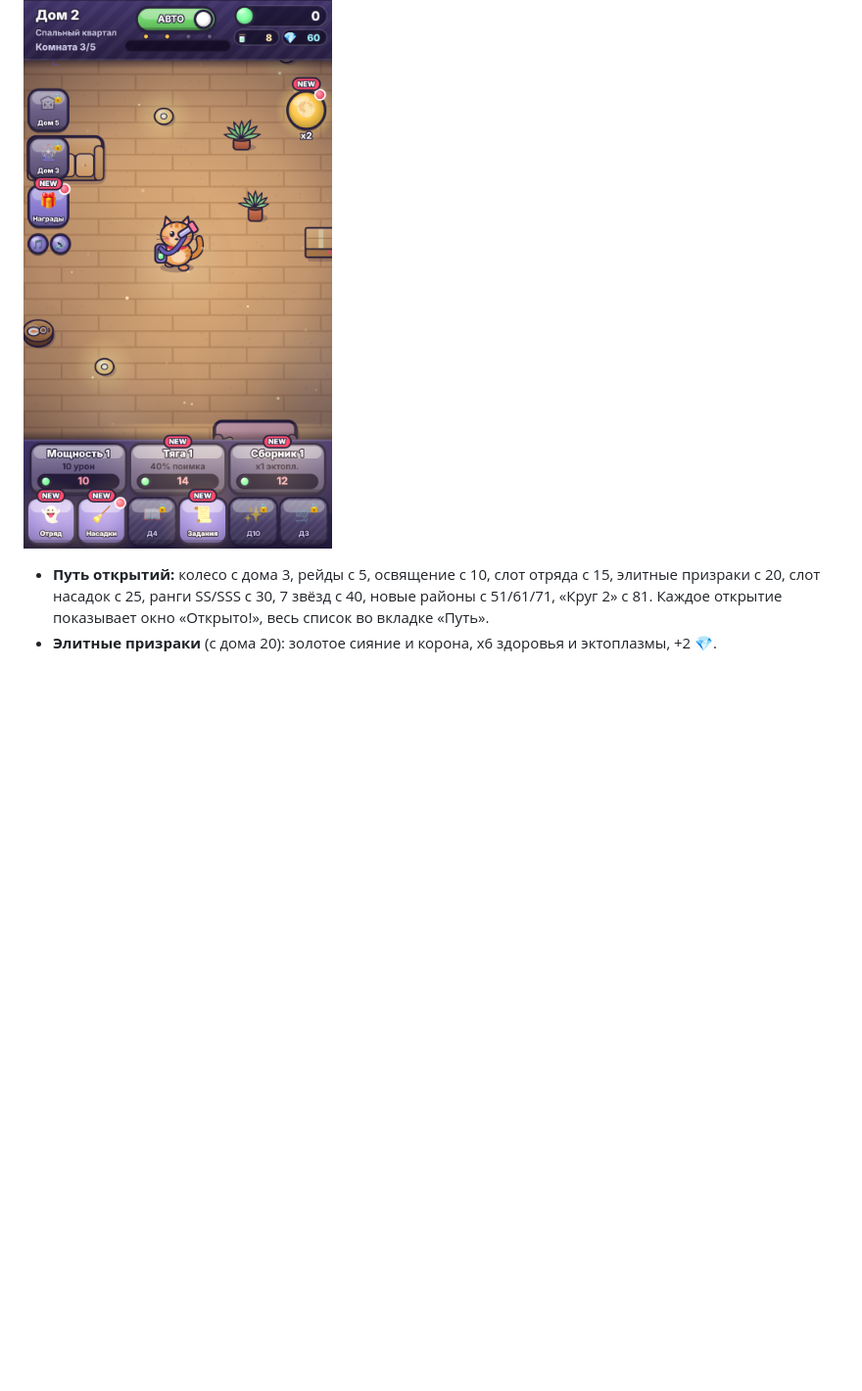
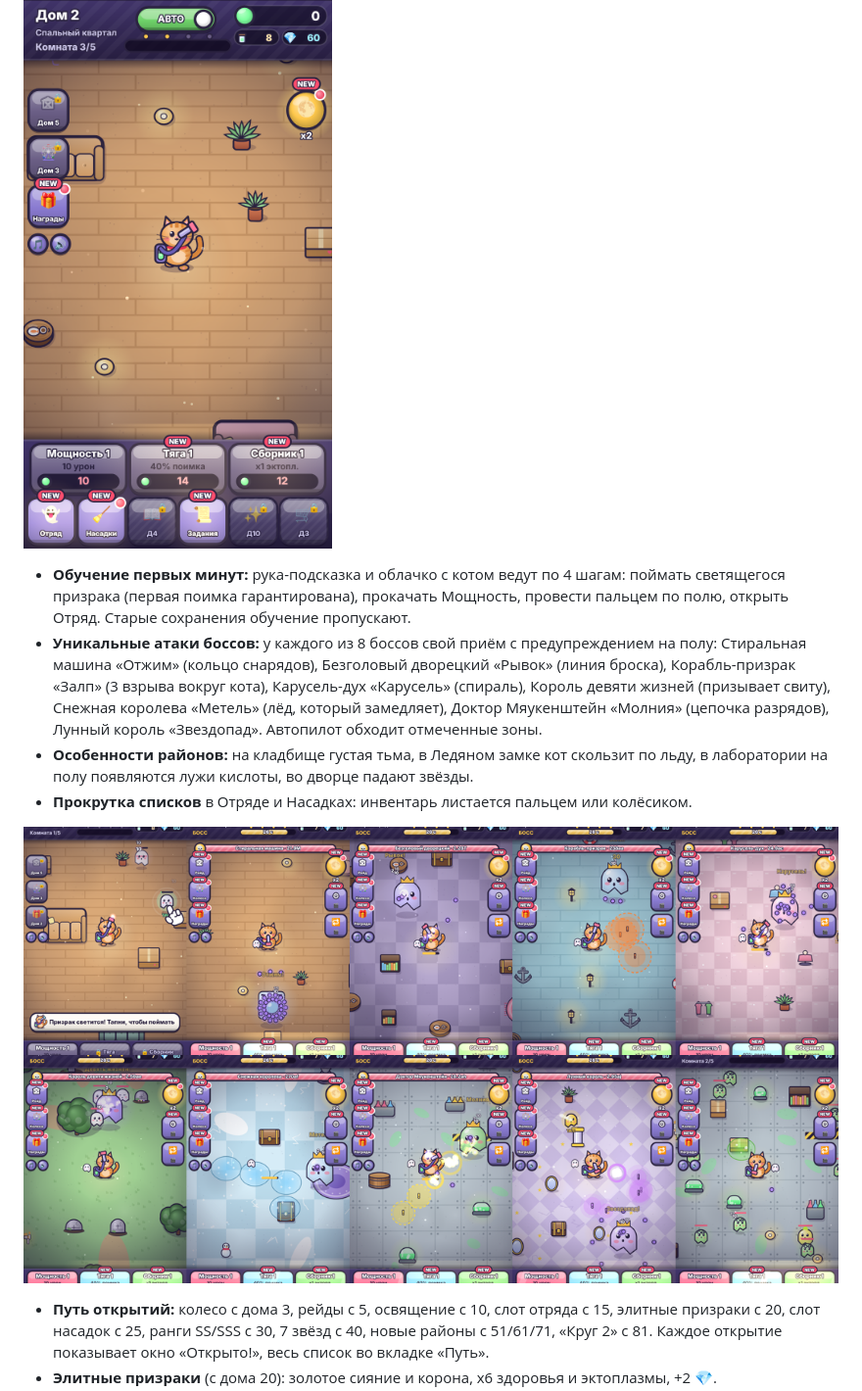
Before and after one commit to gloryarcstudio-creator/mobile-game-one, a Markdown page: README.md, the part around the change. Shown at 98% size. GitHub-like rendering; pictures changed too: docs/bosses.png (added); blank space fills up the shorter version.

```diff
--- a/README.md
+++ b/README.md
@@ -60,6 +60,12 @@
 - **Постепенное открытие меню:** в начале доступны только бой и «Мощность». Дальше по рекорду комнат открываются «Тяга» и Отряд (дом 1, комната 2), «Сборник» (комн. 3), Задания (комн. 4), Полнолуние и Награды за вход (дом 2), Насадки (дом 2, комн. 3), Магазин и Колесо (дом 3), автокнопки (дом 3, комн. 3), Бестиарий (дом 4), Рейды (дом 5), Освящение (дом 10). Закрытые кнопки тёмные, с замком и подписью, где откроются; новая кнопка выпрыгивает, светится и носит метку NEW, пока её не нажмут. Старые сохранения открывают всё пройденное без окон.
 
 ![постепенное открытие](docs/unlock_menu.png)
+- **Обучение первых минут:** рука-подсказка и облачко с котом ведут по 4 шагам: поймать светящегося призрака (первая поимка гарантирована), прокачать Мощность, провести пальцем по полю, открыть Отряд. Старые сохранения обучение пропускают.
+- **Уникальные атаки боссов:** у каждого из 8 боссов свой приём с предупреждением на полу: Стиральная машина «Отжим» (кольцо снарядов), Безголовый дворецкий «Рывок» (линия броска), Корабль-призрак «Залп» (3 взрыва вокруг кота), Карусель-дух «Карусель» (спираль), Король девяти жизней (призывает свиту), Снежная королева «Метель» (лёд, который замедляет), Доктор Мяукенштейн «Молния» (цепочка разрядов), Лунный король «Звездопад». Автопилот обходит отмеченные зоны.
+- **Особенности районов:** на кладбище густая тьма, в Ледяном замке кот скользит по льду, в лаборатории на полу появляются лужи кислоты, во дворце падают звёзды.
+- **Прокрутка списков** в Отряде и Насадках: инвентарь листается пальцем или колёсиком.
+
+![обучение и атаки боссов](docs/bosses.png)
 - **Путь открытий:** колесо с дома 3, рейды с 5, освящение с 10, слот отряда с 15, элитные призраки с 20, слот насадок с 25, ранги SS/SSS с 30, 7 звёзд с 40, новые районы с 51/61/71, «Круг 2» с 81. Каждое открытие показывает окно «Открыто!», весь список во вкладке «Путь».
 - **Элитные призраки** (с дома 20): золотое сияние и корона, x6 здоровья и эктоплазмы, +2 💎.
 - **Ежедневные задания:** 5 случайных заданий в день и сундук за все 5. **Серия входов** умножает их награды на x1.1 за каждый день подряд (до x2), с 7 дней в сундуке насадка A; пропуск дня сбрасывает серию.
```
Also changed, not shown: 1 other file.
